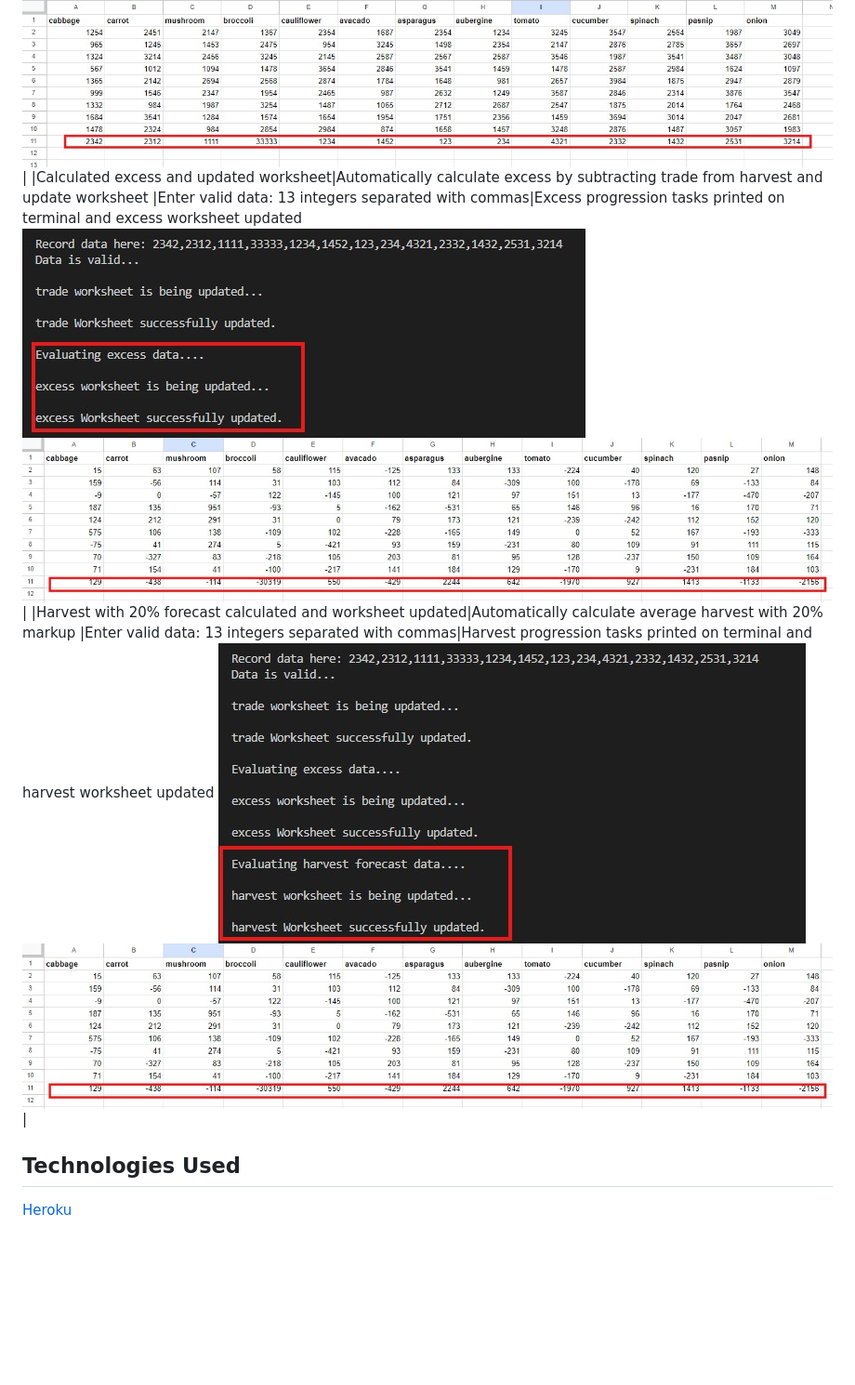
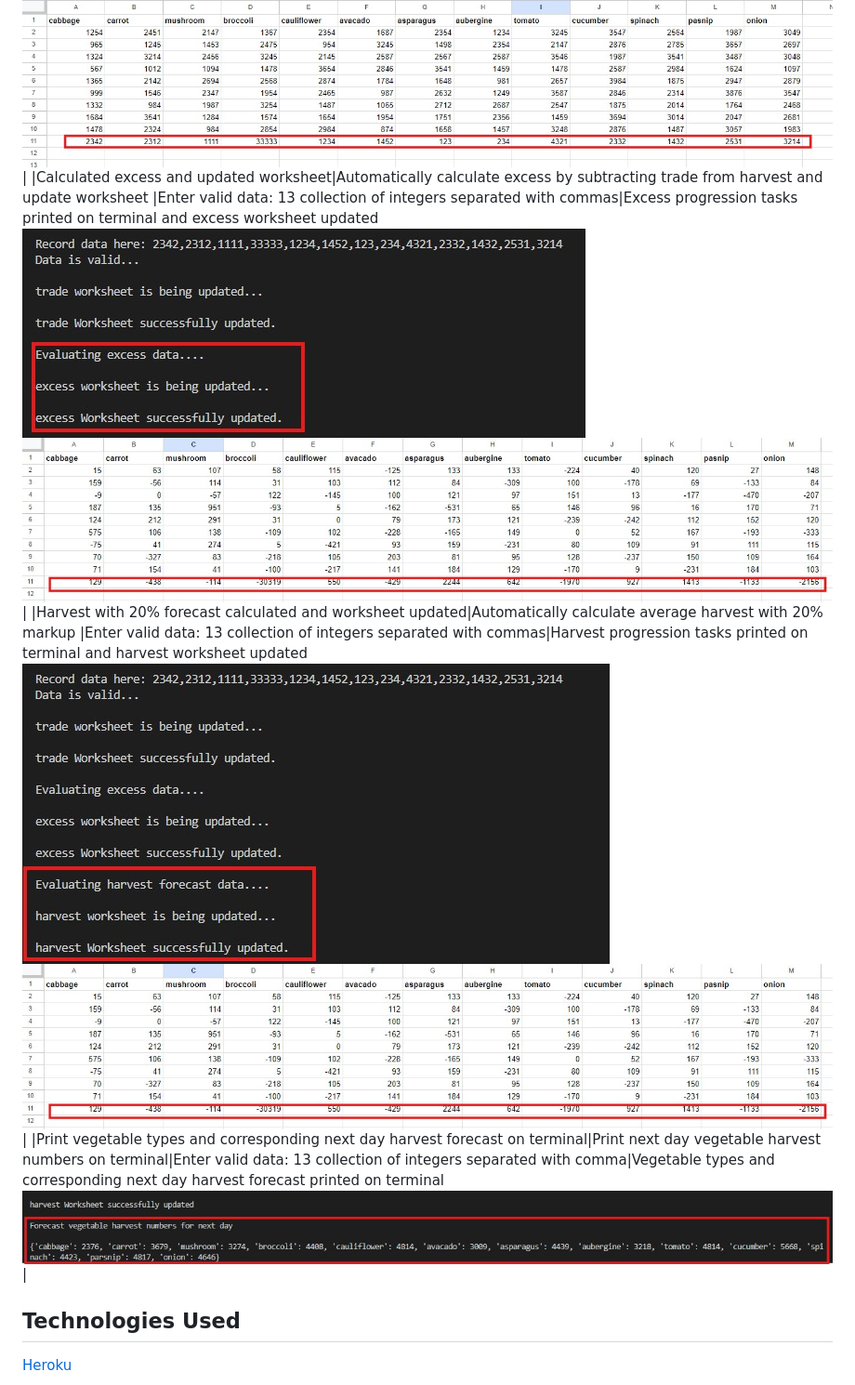
Before and after one commit to Cutbert1/vegetable-farm, a Markdown page: README.md, the part around the change. Shown: that part at 93% size. Drawn GitHub-style; pictures changed too: assets/readme-images/nextday.jpg (added); blank space fills up the shorter version.

Commit message:
Update manual test on README.md

```diff
--- a/README.md
+++ b/README.md
@@ -71,8 +71,9 @@ Manually tested this project by passing the code through a [PEP8 Python Linter](
 |Input must be numeric integers|Ensure user enters integers with no alpha or alphanumeric entries|Enter 13 trade data with alphanumeric entries|Invalid data error message ![Integer](./assets/readme-images/Integer.jpg)|
 |Input must be 13 digits separated with commas|Ensure user enters the correct number of data to match variety of vegetable on the farm|Enter integers that are not equal to 13 entries|Invalid data error message ![values](./assets/readme-images/numbeofvalues.jpg)|
 |Trade worksheet updated when valid data is entered|Automatically update trade worksheet to with to match details entered for each vegetable|Enter valid data: 13 integers separated with commas|Valid data message printed on terminal and updates worksheet ![trade](./assets/readme-images/trade.jpg) ![trade worksheet](./assets/readme-images/tradews.jpg)|
-|Calculated excess and updated worksheet|Automatically calculate excess by subtracting trade from harvest and update worksheet |Enter valid data: 13 integers separated with commas|Excess progression tasks  printed on terminal and excess worksheet updated ![excess](./assets/readme-images/excess.jpg) ![excessws](./assets/readme-images/excessws.jpg)|
-|Harvest with 20% forecast  calculated and worksheet updated|Automatically calculate average harvest with 20% markup |Enter valid data: 13 integers separated with commas|Harvest progression tasks printed on terminal and harvest worksheet updated ![harvest](./assets/readme-images/harvest.jpg) ![harvestws](./assets/readme-images/excessws.jpg)|
+|Calculated excess and updated worksheet|Automatically calculate excess by subtracting trade from harvest and update worksheet |Enter valid data: 13 collection of integers separated with commas|Excess progression tasks  printed on terminal and excess worksheet updated ![excess](./assets/readme-images/excess.jpg) ![excessws](./assets/readme-images/excessws.jpg)|
+|Harvest with 20% forecast  calculated and worksheet updated|Automatically calculate average harvest with 20% markup |Enter valid data: 13 collection of integers separated with commas|Harvest progression tasks printed on terminal and harvest worksheet updated ![harvest](./assets/readme-images/harvest.jpg) ![harvestws](./assets/readme-images/excessws.jpg)|
+|Print vegetable types and corresponding next day harvest forecast on terminal|Print next day vegetable harvest numbers on terminal|Enter valid data: 13 collection of integers separated with comma|Vegetable types and corresponding next day harvest forecast printed on terminal ![next day](./assets/readme-images/nextday.jpg)|
 
 ## Technologies Used
 
```
Also changed, not shown: assets/readme-images/manual-test.jpg, 1 other file.
